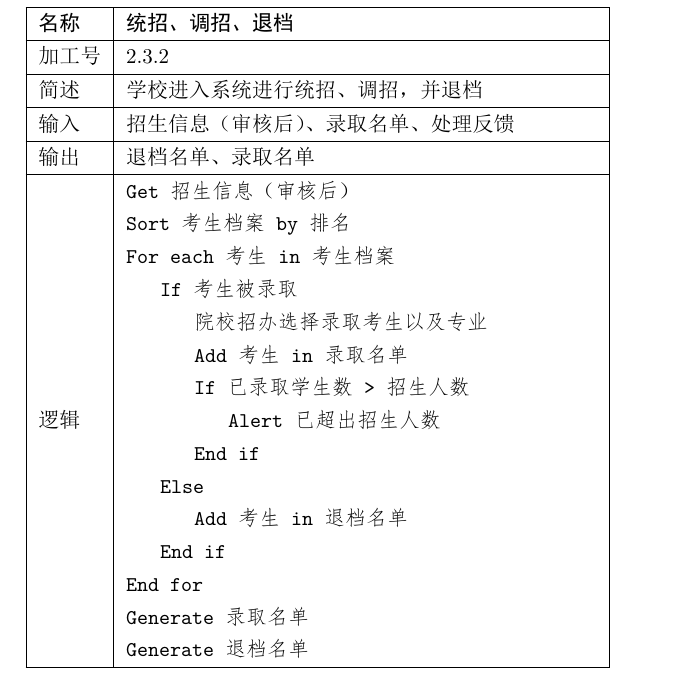
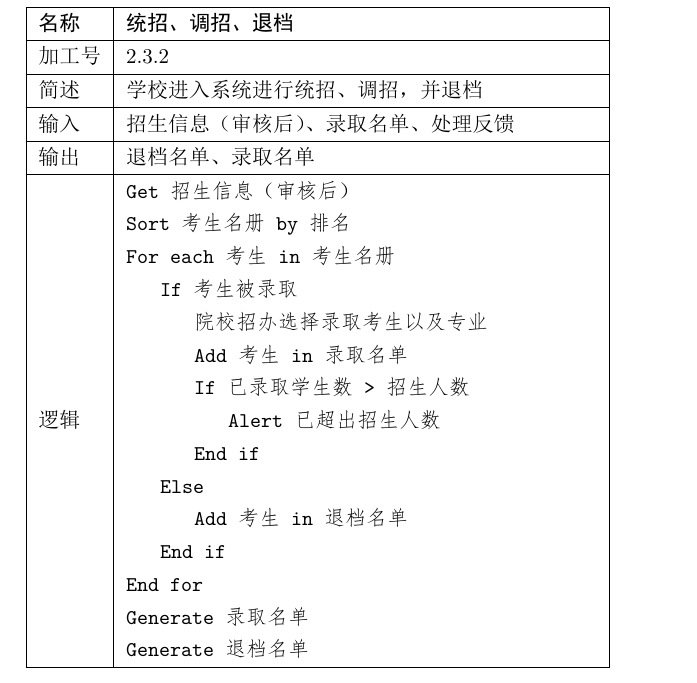
Before and after one commit to BarclayII/softeng-project, a LaTeX document (document.tex): part of page 16 of 21, cut so that both start at the same text. The pictures show the PDF file document.pdf that the author committed with the source.

Commit message:
更新名称为考生名册

```diff
--- a/document.tex
+++ b/document.tex
@@ -68,7 +68,7 @@
 \section*{需求规定}
 
 考试招生录取系统分为两大模块：\emph{报名模块}及\emph{招生模块}。
-其还需要两个数据库，分别保存\emph{考生档案}及\emph{审核后的招生信息}。
+其还需要两个数据库，分别保存\emph{考生名册}及\emph{审核后的招生信息}。
 以下文档中的\emph{招生信息}，若无特殊说明，均指审核后的招生信息。
 
 \subsection*{报名模块}
@@ -78,13 +78,13 @@
 读取考生需要查看院校的招生信息，并反馈给考生。
 
 随后，考生需要填写考生基本信息，以及其希望的志愿。报名模块收集这些注册信息，
-在检查后存入考生档案数据库中。
+在检查后存入考生名册数据库中。
 
 考试结束之后，招生办需要往各个考生的档案中录入其成绩，包括各科成绩以及总成绩。
-报名模块亦需要接收成绩信息，并依此更新考生档案数据库。
+报名模块亦需要接收成绩信息，并依此更新考生名册数据库。
 
 本设计中，报名模块被分为四个子模块。其中，填报志愿、注册、成绩录入子模块负责
-上述三项工作。其产生的信息由档案生成子模块收集、汇总，并最终输入至考生档案
+上述三项工作。其产生的信息由档案生成子模块收集、汇总，并最终输入至考生名册
 数据库中。
 
 \subsection*{招生模块}
@@ -824,8 +824,8 @@
 	\hline
 	\multirow{15}{*}{逻辑} & \ttfamily
 	Get 招生信息（审核后） \newline
-	Sort 考生档案 by 排名 \newline
-	For each 考生 in 考生档案 \newline
+	Sort 考生名册 by 排名 \newline
+	For each 考生 in 考生名册 \newline
 	\hspace*{0.6cm}If 考生被录取 \newline
 	\hspace*{1.2cm}院校招办选择录取考生以及专业 \newline
 	\hspace*{1.2cm}Add 考生 in 录取名单 \newline
```
Also changed, not shown: document.pdf.
